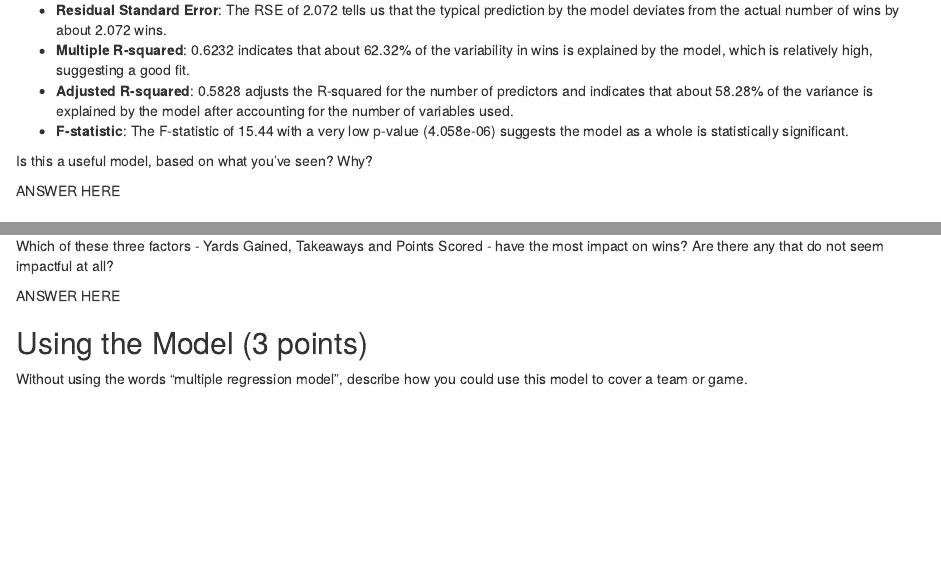
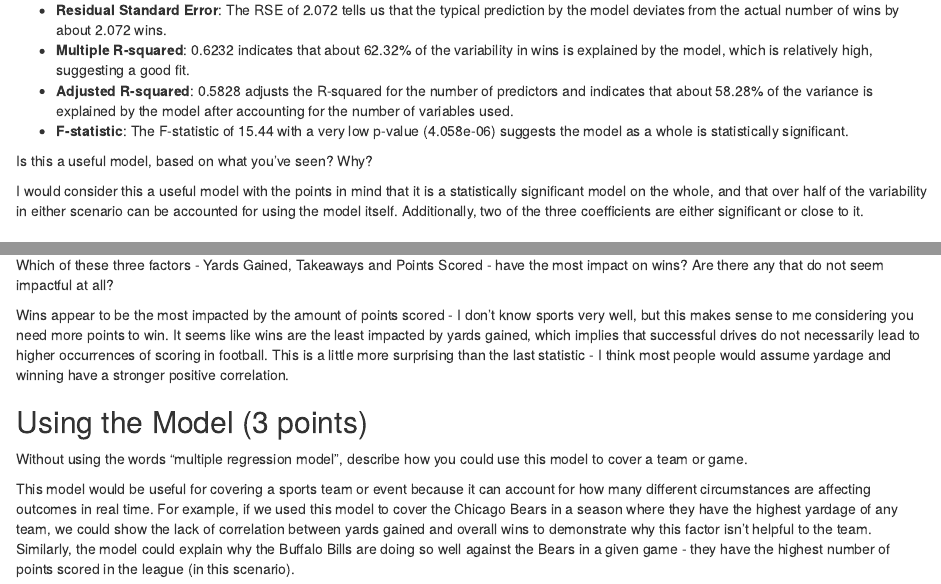
Before and after one commit to stellagarner/jour405_spring26, an R Markdown document (activities/FootballWins.Rmd): the page in a window 1100 px wide, from 1520 px down, and a second part further down, joined at a grey line. Rendered offline with R 4.5, knitr and Pandoc, with nearby package versions; some code elsewhere in the file could not run offline.

Commit message:
Update FootballWins.Rmd

```diff
--- a/activities/FootballWins.Rmd
+++ b/activities/FootballWins.Rmd
@@ -1,4 +1,7 @@
-
+---
+title: "FootballWins"
+output: html_document
+---
 ---
 title: "Multiple Regression Analysis in R"
 ---
@@ -54,7 +57,7 @@ The coefficients tell us the estimated effect of each independent variable on th
 
 Is this a useful model, based on what you've seen? Why?
 
-ANSWER HERE
+I would consider this a useful model with the points in mind that it is a statistically significant model on the whole, and that over half of the variability in either scenario can be accounted for using the model itself. Additionally, two of the three coefficients are either significant or close to it.
 
 ## Correlation Analysis
 
@@ -80,8 +83,10 @@ The results from our correlation analysis show the strength of the relationships
 
 Which of these three factors - Yards Gained, Takeaways and Points Scored - have the most impact on wins? Are there any that do not seem impactful at all?
 
-ANSWER HERE
+Wins appear to be the most impacted by the amount of points scored - I don't know sports very well, but this makes sense to me considering you need more points to win. It seems like wins are the least impacted by yards gained, which implies that successful drives do not necessarily lead to higher occurrences of scoring in football. This is a little more surprising than the last statistic - I think most people would assume yardage and winning have a stronger positive correlation.
 
 ## Using the Model (3 points)
 
 Without using the words "multiple regression model", describe how you could use this model to cover a team or game.
+
+This model would be useful for covering a sports team or event because it can account for how many different circumstances are affecting outcomes in real time. For example, if we used this model to cover the Chicago Bears in a season where they have the highest yardage of any team, we could show the lack of correlation between yards gained and overall wins to demonstrate why this factor isn't helpful to the team. Similarly, the model could explain why the Buffalo Bills are doing so well against the Bears in a given game - they have the highest number of points scored in the league (in this scenario).
```
Also changed, not shown: activities/FootballWins.Rmd (2 more changed lines).
